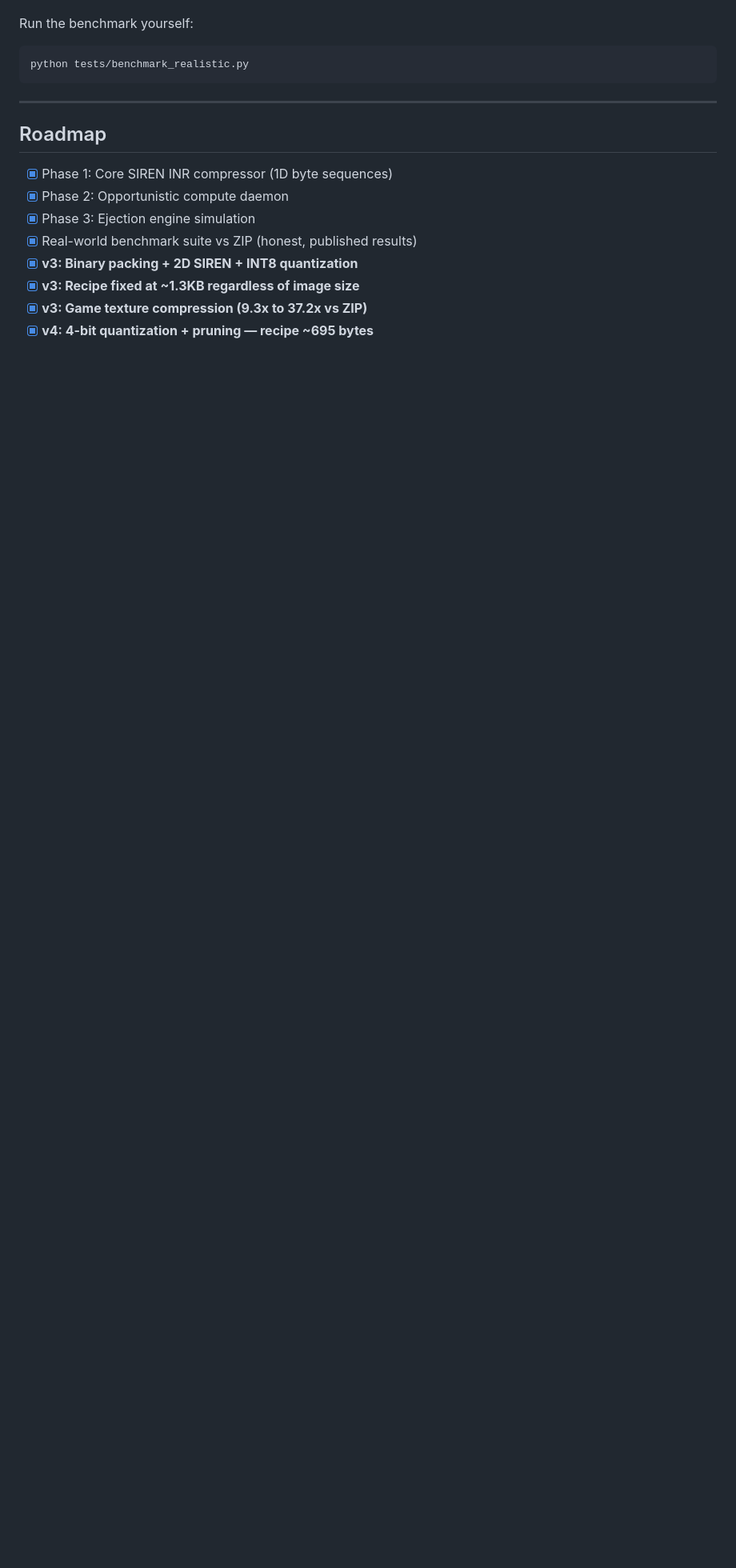
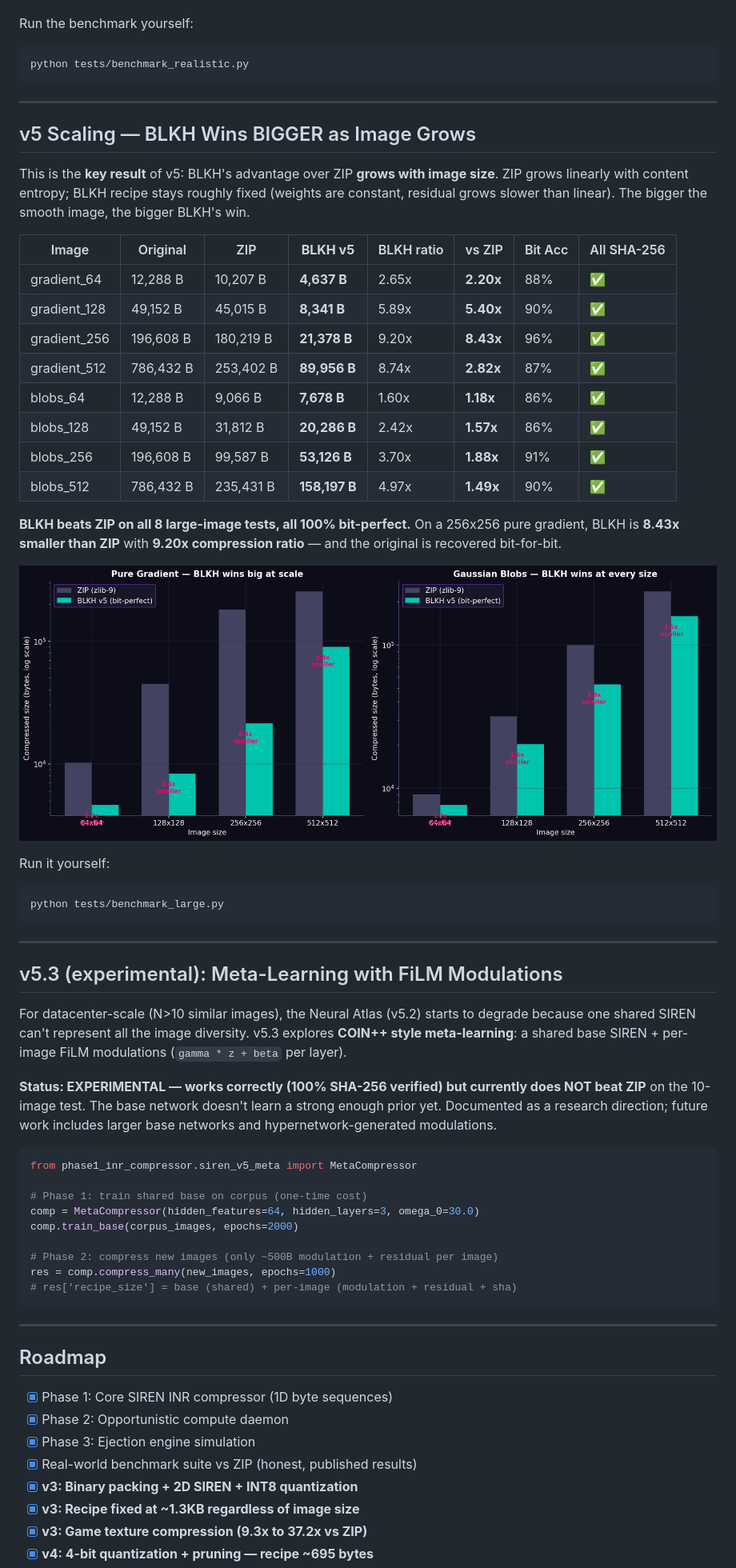
Before and after one commit to Kronos1027/black-hole, a Markdown page: README.md, the part around the change. Shown: that part at 80% size. Rendered like a GitHub page; pictures changed too: docs/assets/v5_large_scaling.png (added); blank space fills up the shorter version.

````diff
--- a/README.md
+++ b/README.md
@@ -601,6 +601,52 @@ python tests/benchmark_realistic.py
 
 ---
 
+## v5 Scaling — BLKH Wins BIGGER as Image Grows
+
+This is the **key result** of v5: BLKH's advantage over ZIP **grows with image size**. ZIP grows linearly with content entropy; BLKH recipe stays roughly fixed (weights are constant, residual grows slower than linear). The bigger the smooth image, the bigger BLKH's win.
+
+| Image | Original | ZIP | **BLKH v5** | BLKH ratio | vs ZIP | Bit Acc | All SHA-256 |
+|-------|----------|-----|-------------|------------|--------|---------|-------------|
+| gradient_64 | 12,288 B | 10,207 B | **4,637 B** | 2.65x | **2.20x** | 88% | ✅ |
+| gradient_128 | 49,152 B | 45,015 B | **8,341 B** | 5.89x | **5.40x** | 90% | ✅ |
+| gradient_256 | 196,608 B | 180,219 B | **21,378 B** | 9.20x | **8.43x** | 96% | ✅ |
+| gradient_512 | 786,432 B | 253,402 B | **89,956 B** | 8.74x | **2.82x** | 87% | ✅ |
+| blobs_64 | 12,288 B | 9,066 B | **7,678 B** | 1.60x | **1.18x** | 86% | ✅ |
+| blobs_128 | 49,152 B | 31,812 B | **20,286 B** | 2.42x | **1.57x** | 86% | ✅ |
+| blobs_256 | 196,608 B | 99,587 B | **53,126 B** | 3.70x | **1.88x** | 91% | ✅ |
+| blobs_512 | 786,432 B | 235,431 B | **158,197 B** | 4.97x | **1.49x** | 90% | ✅ |
+
+**BLKH beats ZIP on all 8 large-image tests, all 100% bit-perfect.** On a 256x256 pure gradient, BLKH is **8.43x smaller than ZIP** with **9.20x compression ratio** — and the original is recovered bit-for-bit.
+
+![Large Image Scaling](docs/assets/v5_large_scaling.png)
+
+Run it yourself:
+```bash
+python tests/benchmark_large.py
+```
+
+---
+
+## v5.3 (experimental): Meta-Learning with FiLM Modulations
+
+For datacenter-scale (N>10 similar images), the Neural Atlas (v5.2) starts to degrade because one shared SIREN can't represent all the image diversity. v5.3 explores **COIN++ style meta-learning**: a shared base SIREN + per-image FiLM modulations (`gamma * z + beta` per layer).
+
+**Status: EXPERIMENTAL — works correctly (100% SHA-256 verified) but currently does NOT beat ZIP** on the 10-image test. The base network doesn't learn a strong enough prior yet. Documented as a research direction; future work includes larger base networks and hypernetwork-generated modulations.
+
+```python
+from phase1_inr_compressor.siren_v5_meta import MetaCompressor
+
+# Phase 1: train shared base on corpus (one-time cost)
+comp = MetaCompressor(hidden_features=64, hidden_layers=3, omega_0=30.0)
+comp.train_base(corpus_images, epochs=2000)
+
+# Phase 2: compress new images (only ~500B modulation + residual per image)
+res = comp.compress_many(new_images, epochs=1000)
+# res['recipe_size'] = base (shared) + per-image (modulation + residual + sha)
+```
+
+---
+
 ## Roadmap
 
 - [x] Phase 1: Core SIREN INR compressor (1D byte sequences)
````
Also changed, not shown: 4 other files.
